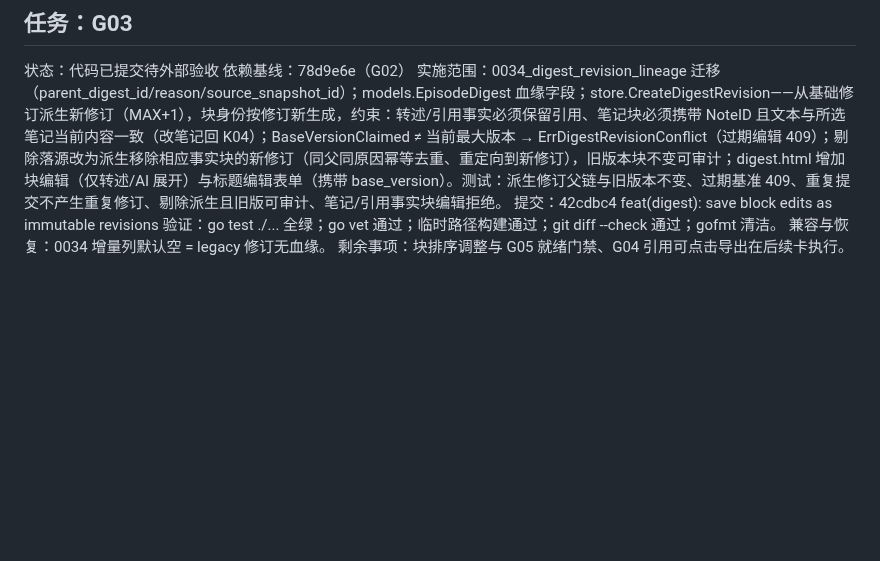
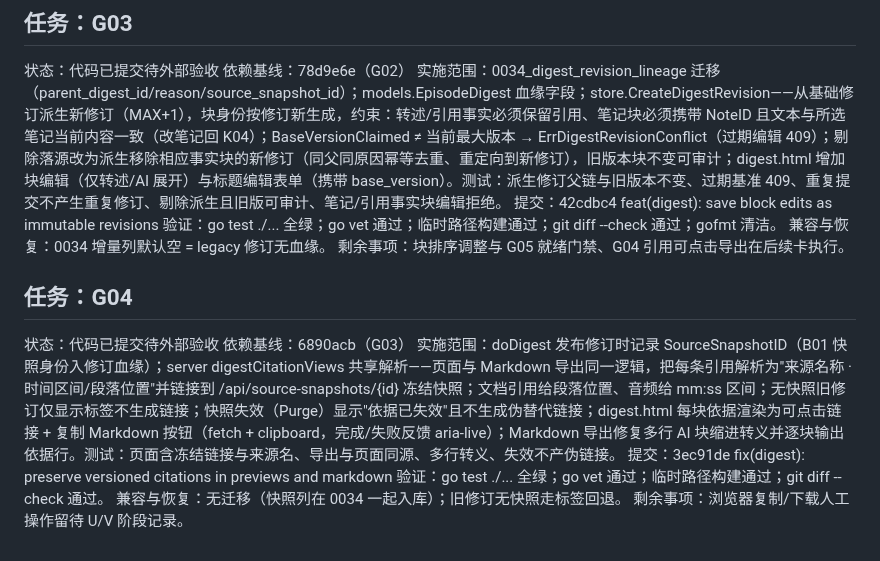
Before and after one commit to woyin/OrangeCast, a Markdown page: docs/implementation-log/2026-09-G-tasks.md, the part around the change. GitHub-like rendering; blank space fills up the shorter version.

Commit message:
docs(log): record G04 task execution

```diff
--- a/docs/implementation-log/2026-09-G-tasks.md
+++ b/docs/implementation-log/2026-09-G-tasks.md
@@ -26,3 +26,12 @@
 验证：go test ./... 全绿；go vet 通过；临时路径构建通过；git diff --check 通过；gofmt 清洁。
 兼容与恢复：0034 增量列默认空 = legacy 修订无血缘。
 剩余事项：块排序调整与 G05 就绪门禁、G04 引用可点击导出在后续卡执行。
+
+## 任务：G04
+状态：代码已提交待外部验收
+依赖基线：6890acb（G03）
+实施范围：doDigest 发布修订时记录 SourceSnapshotID（B01 快照身份入修订血缘）；server digestCitationViews 共享解析——页面与 Markdown 导出同一逻辑，把每条引用解析为"来源名称 · 时间区间/段落位置"并链接到 /api/source-snapshots/{id} 冻结快照；文档引用给段落位置、音频给 mm:ss 区间；无快照旧修订仅显示标签不生成链接；快照失效（Purge）显示"依据已失效"且不生成伪替代链接；digest.html 每块依据渲染为可点击链接 + 复制 Markdown 按钮（fetch + clipboard，完成/失败反馈 aria-live）；Markdown 导出修复多行 AI 块缩进转义并逐块输出依据行。测试：页面含冻结链接与来源名、导出与页面同源、多行转义、失效不产伪链接。
+提交：3ec91de fix(digest): preserve versioned citations in previews and markdown
+验证：go test ./... 全绿；go vet 通过；临时路径构建通过；git diff --check 通过。
+兼容与恢复：无迁移（快照列在 0034 一起入库）；旧修订无快照走标签回退。
+剩余事项：浏览器复制/下载人工操作留待 U/V 阶段记录。
```
